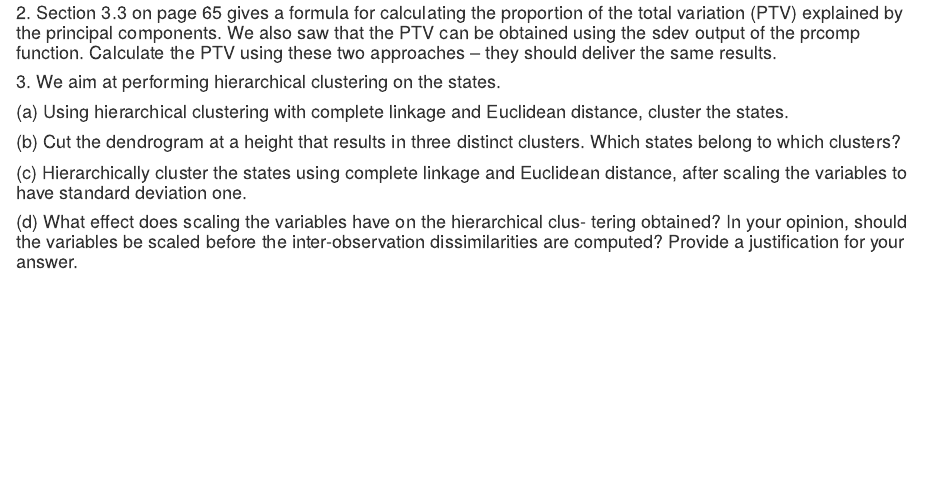
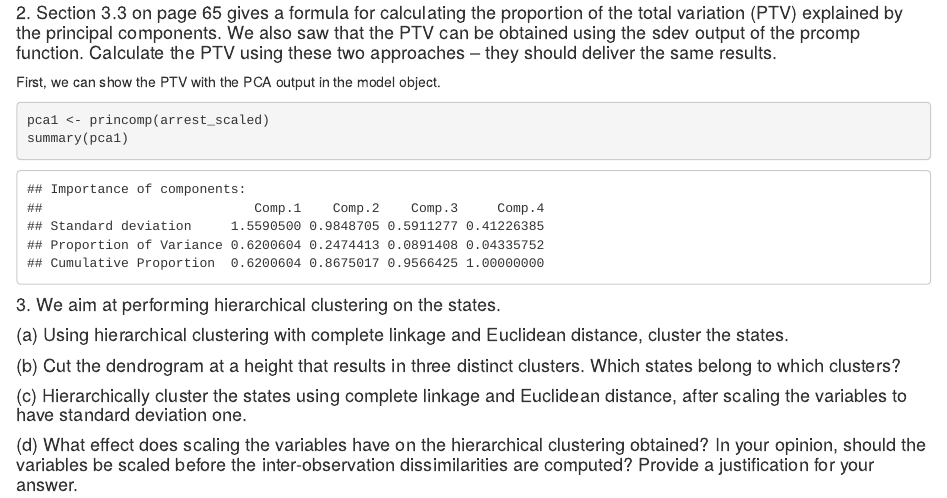
Before and after one commit to gzlupko/6122_multivariate, an R Markdown document (hw_code/hw7.Rmd): the page in a window 1100 px wide, from 2050 px down. Rendered offline with R 4.5, knitr and Pandoc, with nearby package versions.

Commit message:
started q2

````diff
--- a/hw_code/hw7.Rmd
+++ b/hw_code/hw7.Rmd
@@ -89,8 +89,12 @@ Hmm... that's not right.
 
 #### 2. Section 3.3 on page 65 gives a formula for calculating the proportion of the total variation (PTV) explained by the principal components. We also saw that the PTV can be obtained using the sdev output of the prcomp function. Calculate the PTV using these two approaches – they should deliver the same results.
 
+
+First, we can show the PTV with the PCA output in the model object.
 ```{r}
 
+pca1 <- princomp(arrest_scaled)
+summary(pca1)
 
 
 
@@ -122,7 +126,7 @@ Hmm... that's not right.
 ```
 
 
-#### (d) What effect does scaling the variables have on the hierarchical clus- tering obtained? In your opinion, should the variables be scaled before the inter-observation dissimilarities are computed? Provide a justification for your answer.
+#### (d) What effect does scaling the variables have on the hierarchical clustering obtained? In your opinion, should the variables be scaled before the inter-observation dissimilarities are computed? Provide a justification for your answer.
 
 
 ```{r}
````
